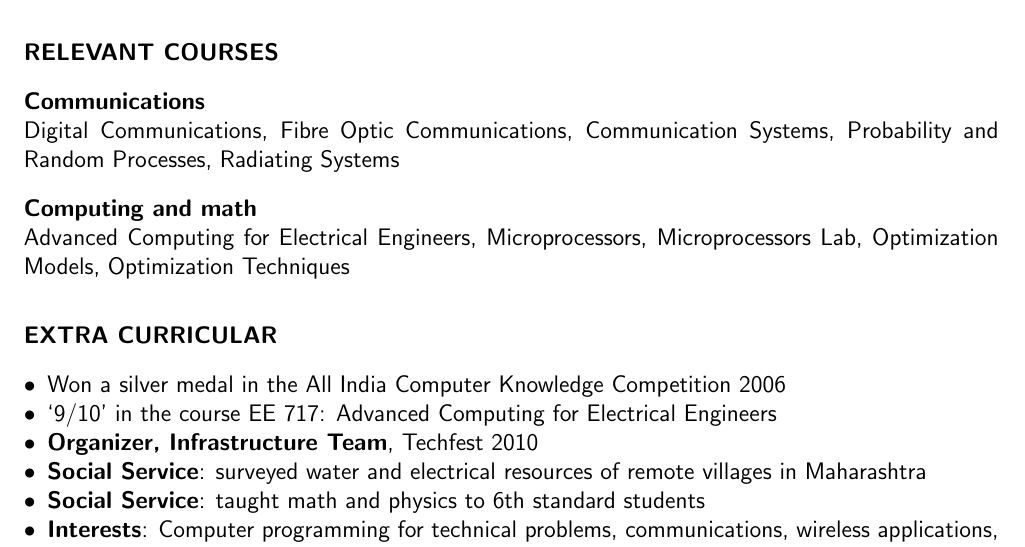
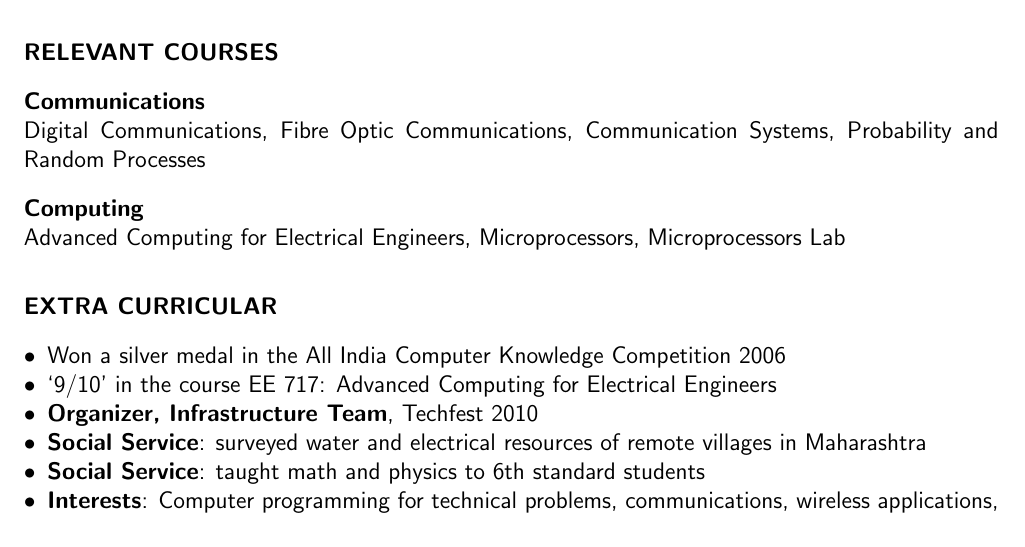
Before and after one commit to swrangsar/resume-dual-degree-ee, a LaTeX CV (resume_latex/resume1.tex): part of page 2 of 2, cut so that both start at the same text. Compiled offline with pdfLaTeX.

Commit message:
commit at 20130818200505

```diff
--- a/resume_latex/resume1.tex
+++ b/resume_latex/resume1.tex
@@ -117,11 +117,10 @@
 \section*{Relevant courses}
 
 \subsection*{Communications}
-Digital Communications, Fibre Optic Communications, Communication Systems, Probability and Random Processes, Radiating Systems
+Digital Communications, Fibre Optic Communications, Communication Systems, Probability and Random Processes
 
-\subsection*{Computing and math}
-Advanced Computing for Electrical Engineers, Microprocessors, Microprocessors Lab, Optimization Models, Optimization Techniques
-
+\subsection*{Computing}
+Advanced Computing for Electrical Engineers, Microprocessors, Microprocessors Lab
 %\subsection*{Signal Processing}
 %Advanced Topics in Signal Processing, Wavelets, Speech Processing, Image Processing,
 %Digital Signal Processing
```
Also changed, not shown: resume_latex/resume3.tex (+2 -3 lines), resume_latex/resume1.pdf, resume_latex/resume3.pdf, resumes/resume.ps (deleted), 4 other files.
